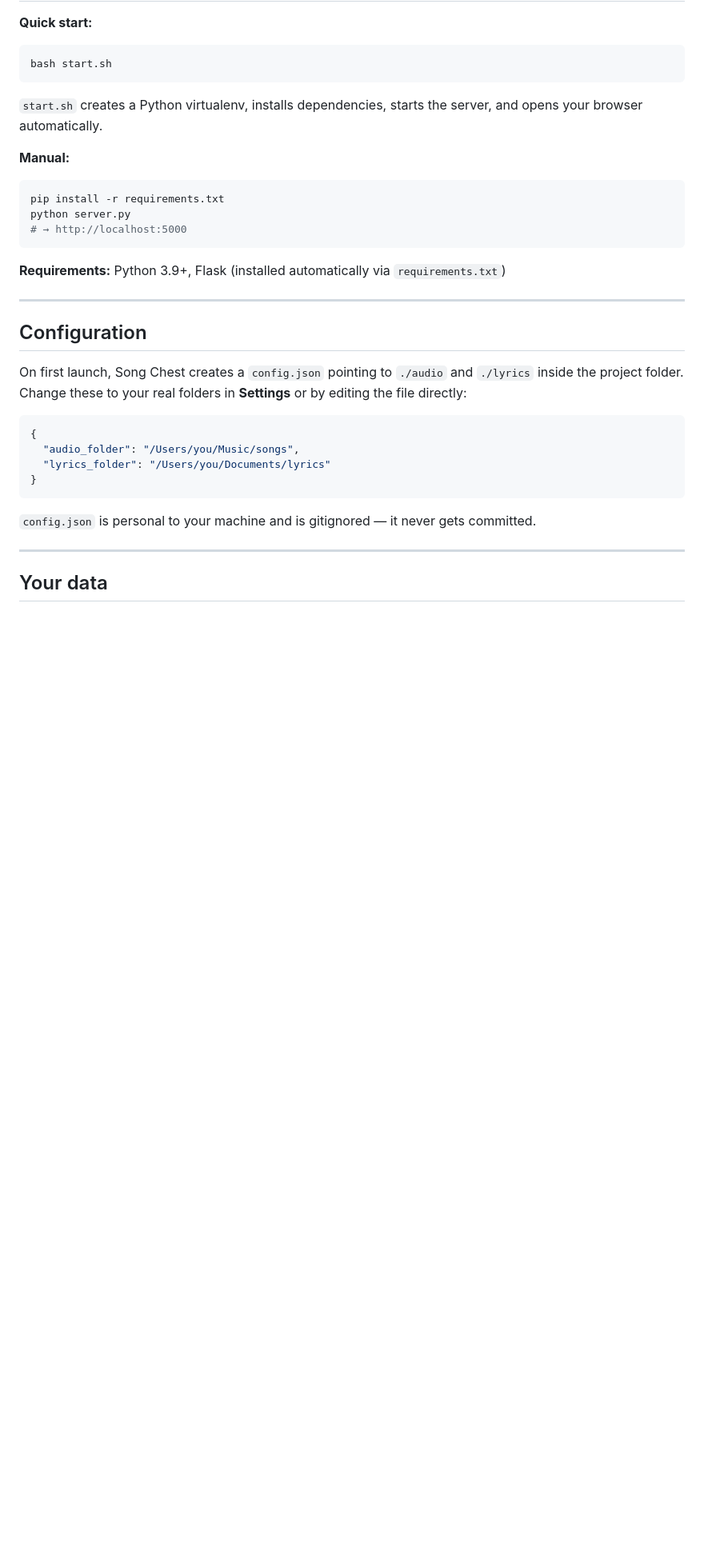
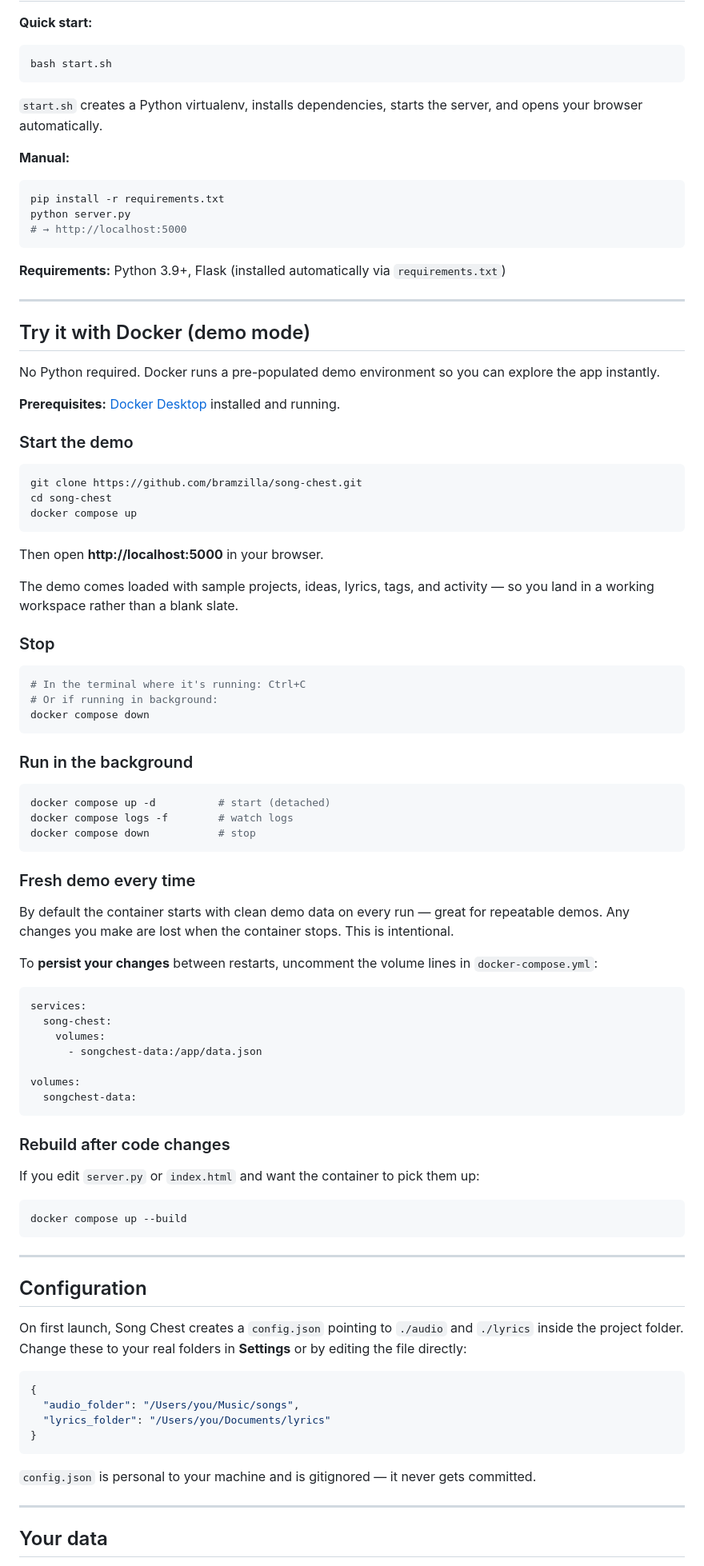
Before and after one commit to bramzilla/song-chest, a Markdown page: README.md, the part around one of its changes. Shown at 80% size. GitHub-like rendering; blank space fills up the shorter version.

Commit message:
Add Docker usage tutorial to README
Covers: prerequisites, start/stop, background mode, fresh-vs-persistent
data, and rebuilding after code changes.

Co-Authored-By: Claude Sonnet 4.6 <noreply@anthropic.com>

````diff
--- a/README.md
+++ b/README.md
@@ -70,6 +70,66 @@ python server.py
 
 ---
 
+## Try it with Docker (demo mode)
+
+No Python required. Docker runs a pre-populated demo environment so you can explore the app instantly.
+
+**Prerequisites:** [Docker Desktop](https://www.docker.com/products/docker-desktop/) installed and running.
+
+### Start the demo
+
+```bash
+git clone https://github.com/bramzilla/song-chest.git
+cd song-chest
+docker compose up
+```
+
+Then open **http://localhost:5000** in your browser.
+
+The demo comes loaded with sample projects, ideas, lyrics, tags, and activity — so you land in a working workspace rather than a blank slate.
+
+### Stop
+
+```bash
+# In the terminal where it's running: Ctrl+C
+# Or if running in background:
+docker compose down
+```
+
+### Run in the background
+
+```bash
+docker compose up -d          # start (detached)
+docker compose logs -f        # watch logs
+docker compose down           # stop
+```
+
+### Fresh demo every time
+
+By default the container starts with clean demo data on every run — great for repeatable demos. Any changes you make are lost when the container stops. This is intentional.
+
+To **persist your changes** between restarts, uncomment the volume lines in `docker-compose.yml`:
+
+```yaml
+services:
+  song-chest:
+    volumes:
+      - songchest-data:/app/data.json
+
+volumes:
+  songchest-data:
+```
+
+### Rebuild after code changes
+
+If you edit `server.py` or `index.html` and want the container to pick them up:
+
+```bash
+docker compose up --build
+```
+
+---
+
 ## Configuration
 
 On first launch, Song Chest creates a `config.json` pointing to `./audio` and `./lyrics` inside the project folder. Change these to your real folders in **Settings** or by editing the file directly:
````
Also changed, not shown: other parts of README.md (+1 -1 lines).
